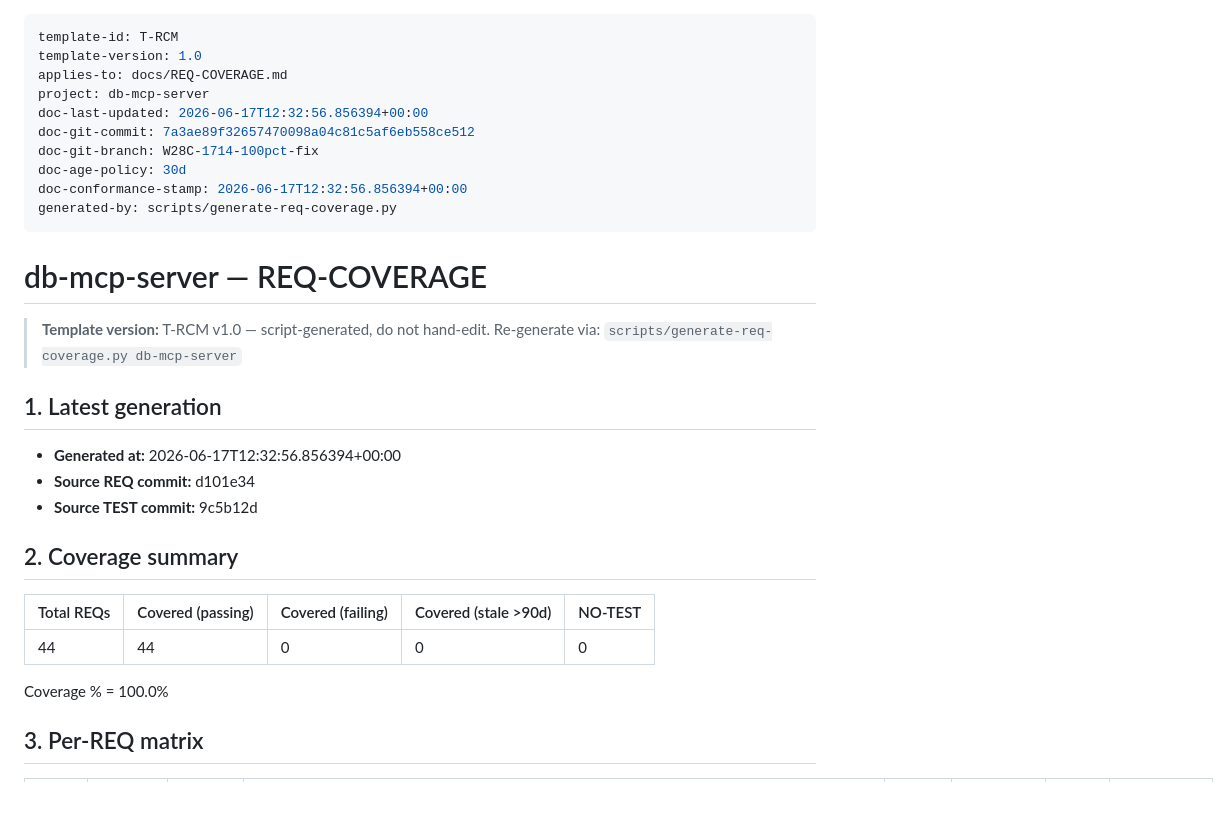
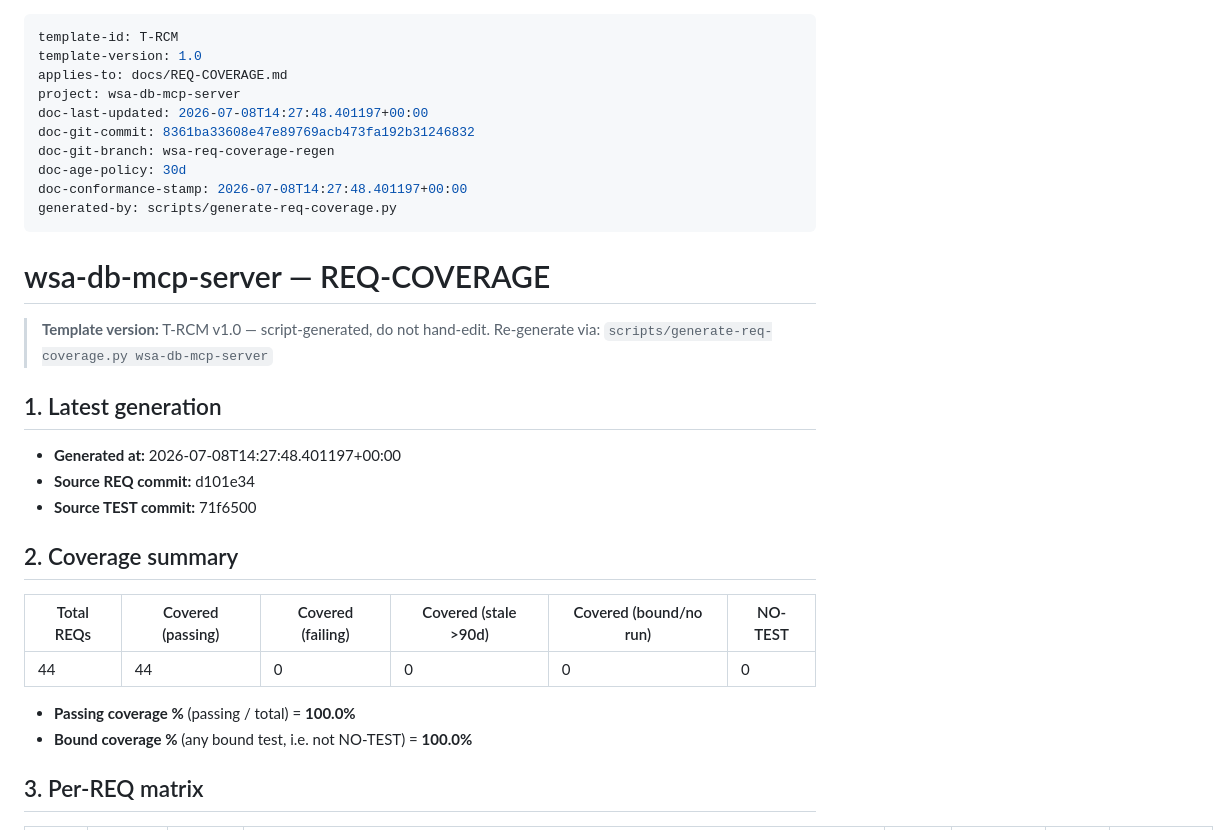
Before and after one commit to Cloud-Dog-AI/db-mcp-server, a Markdown page: docs/REQ-COVERAGE.md, the part around one of its changes. Rendered like a GitHub page; blank space fills up the shorter version.

```diff
--- a/docs/REQ-COVERAGE.md
+++ b/docs/REQ-COVERAGE.md
@@ -2,33 +2,34 @@
 template-id: T-RCM
 template-version: 1.0
 applies-to: docs/REQ-COVERAGE.md
-project: db-mcp-server
-doc-last-updated: 2026-06-17T12:32:56.856394+00:00
-doc-git-commit: 7a3ae89f32657470098a04c81c5af6eb558ce512
-doc-git-branch: W28C-1714-100pct-fix
+project: wsa-db-mcp-server
+doc-last-updated: 2026-07-08T14:27:48.401197+00:00
+doc-git-commit: 8361ba33608e47e89769acb473fa192b31246832
+doc-git-branch: wsa-req-coverage-regen
 doc-age-policy: 30d
-doc-conformance-stamp: 2026-06-17T12:32:56.856394+00:00
+doc-conformance-stamp: 2026-07-08T14:27:48.401197+00:00
 generated-by: scripts/generate-req-coverage.py
 ---
 
-# db-mcp-server — REQ-COVERAGE
+# wsa-db-mcp-server — REQ-COVERAGE
 
 > **Template version:** T-RCM v1.0 — script-generated, do not hand-edit.
-> Re-generate via: `scripts/generate-req-coverage.py db-mcp-server`
+> Re-generate via: `scripts/generate-req-coverage.py wsa-db-mcp-server`
 
 ## 1. Latest generation
 
-- **Generated at:** 2026-06-17T12:32:56.856394+00:00
+- **Generated at:** 2026-07-08T14:27:48.401197+00:00
 - **Source REQ commit:** d101e34
-- **Source TEST commit:** 9c5b12d
+- **Source TEST commit:** 71f6500
 
 ## 2. Coverage summary
 
-| Total REQs | Covered (passing) | Covered (failing) | Covered (stale >90d) | NO-TEST |
-|---|---|---|---|---|
-| 44 | 44 | 0 | 0 | 0 |
+| Total REQs | Covered (passing) | Covered (failing) | Covered (stale >90d) | Covered (bound/no run) | NO-TEST |
+|---|---|---|---|---|---|
+| 44 | 44 | 0 | 0 | 0 | 0 |
 
-Coverage % = 100.0%
+- **Passing coverage %** (passing / total) = **100.0%**
+- **Bound coverage %** (any bound test, i.e. not NO-TEST) = **100.0%**
 
 ## 3. Per-REQ matrix
 
```
Also changed, not shown: other parts of docs/REQ-COVERAGE.md (+44 -44 lines).
